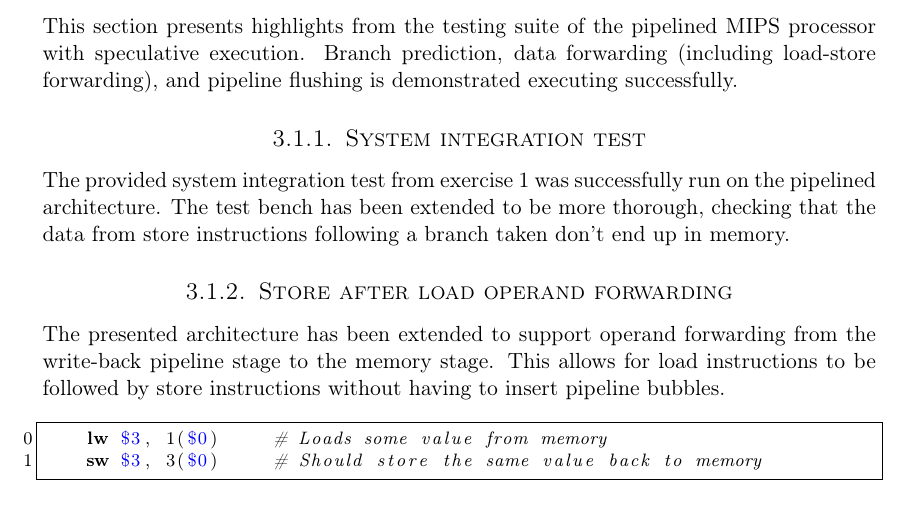
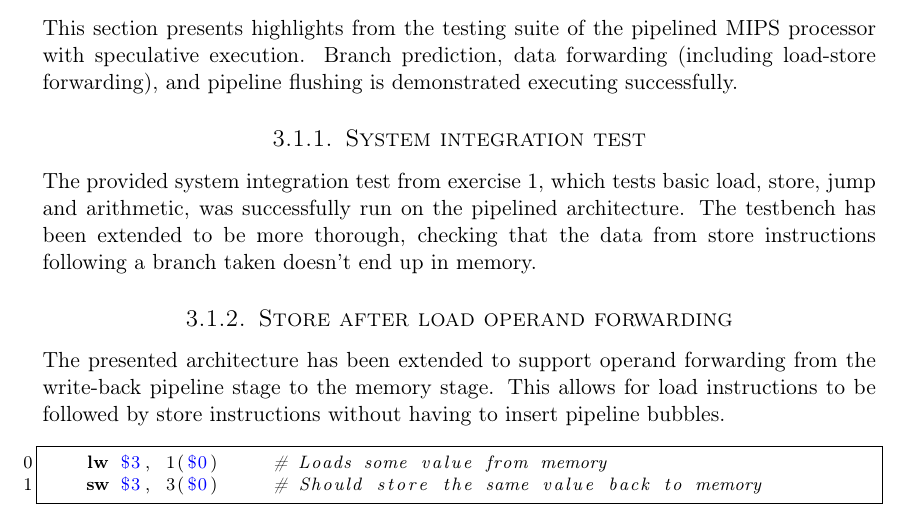
Before and after one commit to cristeahub/dmkonst, a LaTeX document (report-ex2/report.tex, which reads report-ex2/tests-results/tests-results.tex): part of page 7 of 14, cut so that both start at the same text. Compiled offline with pdfLaTeX.

Commit message:
Update tests result text

```diff
--- a/report-ex2/tests-results/tests-results.tex
+++ b/report-ex2/tests-results/tests-results.tex
@@ -6,8 +6,10 @@ This section presents highlights from the testing suite of the pipelined MIPS pr
 
 \subsection{System integration test}
 
-The provided system integration test from exercise 1 was successfully run on the pipelined architecture.
-The test bench has been extended to be more thorough, checking that the data from store instructions following a branch taken don't end up in memory.
+The provided system integration test from exercise 1,
+which tests basic load, store, jump and arithmetic, was successfully run on the pipelined architecture.
+The testbench has been extended to be more thorough, checking that the data from store
+instructions following a branch taken doesn't end up in memory.
 
 \subsection{Store after load operand forwarding}
 
```
